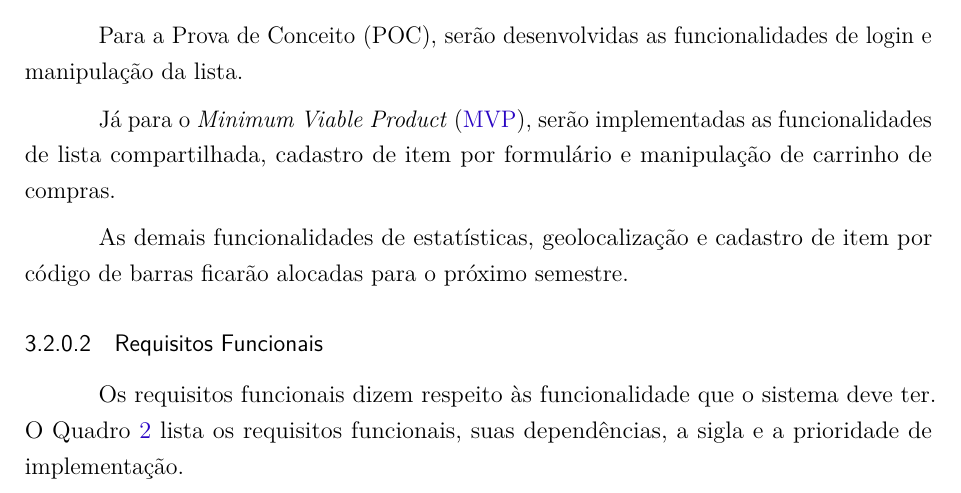
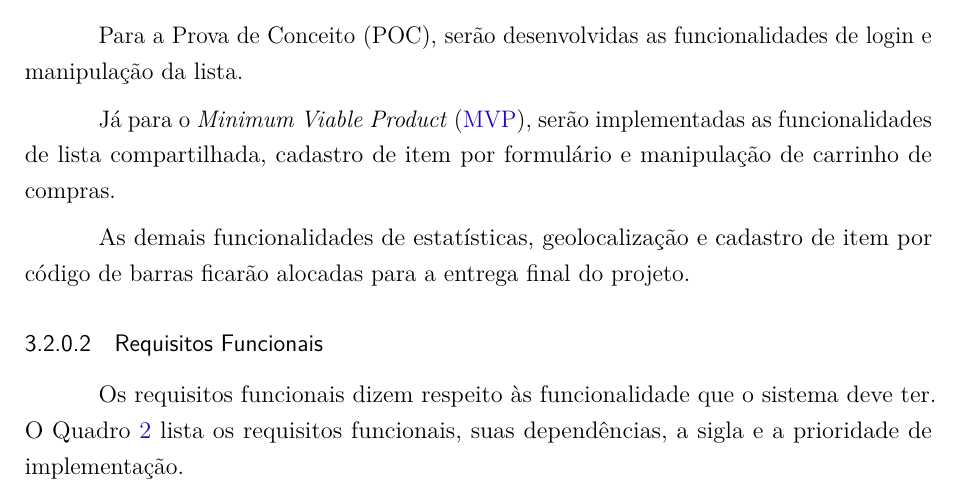
Before and after one commit to equipe-tgt/desenho-do-projeto, a LaTeX document (main-texto-completo.tex, which reads capitulos-desenvolvimento/section/escopo.tex): part of page 21 of 46, cut so that both start at the same text. Compiled offline with pdfLaTeX.

Commit message:
Ajuste de texto

```diff
--- a/capitulos-desenvolvimento/section/escopo.tex
+++ b/capitulos-desenvolvimento/section/escopo.tex
@@ -91,7 +91,7 @@ Para a Prova de Conceito (POC), serão desenvolvidas as funcionalidades de login
 
 Já para o \textit{Minimum Viable Product} (\label{sig:mvp}\hyperlink{s:mvp}{MVP}), serão implementadas as funcionalidades de lista compartilhada, cadastro de item por formulário e manipulação de carrinho de compras.
 
-As demais funcionalidades de estatísticas, geolocalização e cadastro de item por código de barras ficarão alocadas para o próximo semestre.
+As demais funcionalidades de estatísticas, geolocalização e cadastro de item por código de barras ficarão alocadas para a entrega final do projeto.
 
 \subsubsection{Requisitos Funcionais}
 
```
